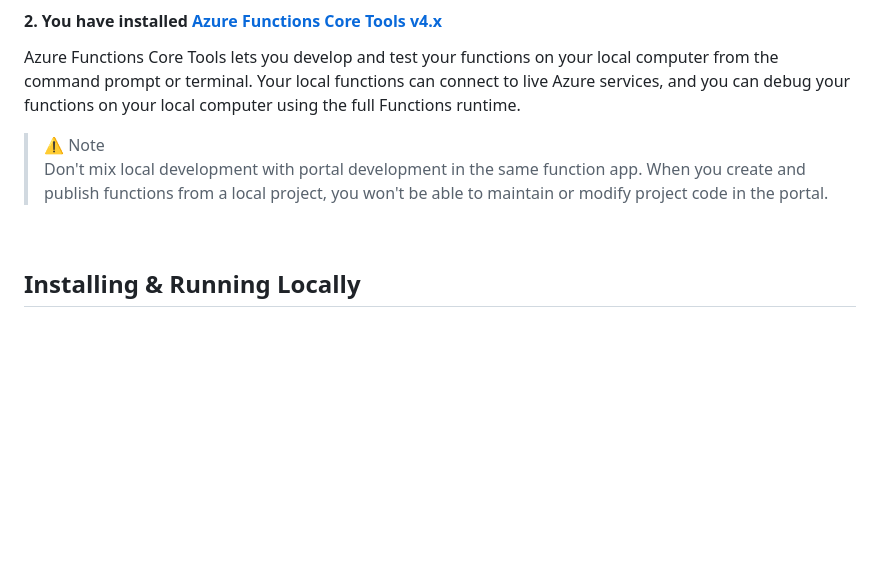
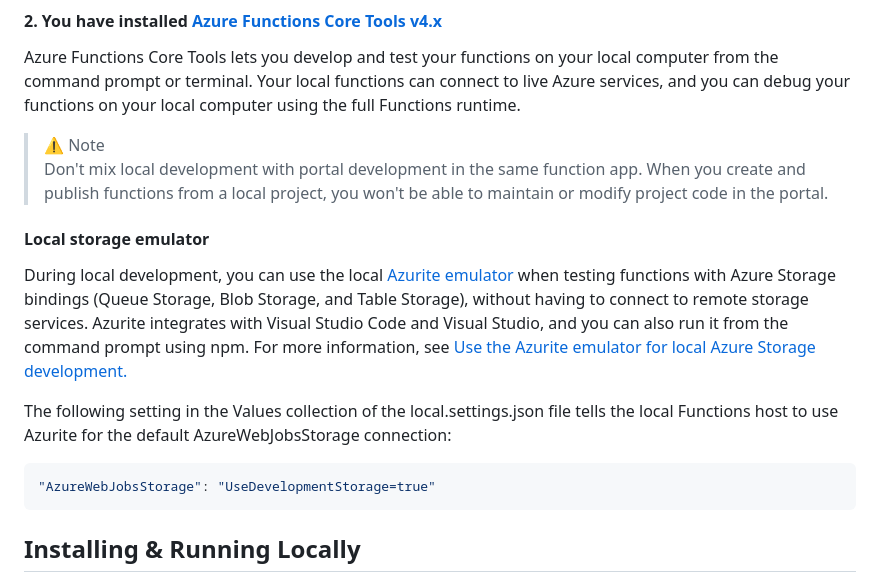
Before and after one commit to xmas7/food-lookup-demo-rails, a Markdown page: README.md, the part around the change. Drawn GitHub-style; blank space fills up the shorter version.

````diff
--- a/README.md
+++ b/README.md
@@ -21,7 +21,14 @@ Azure Functions Core Tools lets you develop and test your functions on your loca
 >⚠️ Note <br/>
 Don't mix local development with portal development in the same function app. When you create and publish functions from a local project, you won't be able to maintain or modify project code in the portal.
 
+#### Local storage emulator
+During local development, you can use the local [Azurite emulator](https://learn.microsoft.com/en-us/azure/storage/common/storage-use-azurite) when testing functions with Azure Storage bindings (Queue Storage, Blob Storage, and Table Storage), without having to connect to remote storage services. Azurite integrates with Visual Studio Code and Visual Studio, and you can also run it from the command prompt using npm. For more information, see [Use the Azurite emulator for local Azure Storage development.](https://learn.microsoft.com/en-us/azure/storage/common/storage-use-azurite)
 <br/>
+
+The following setting in the Values collection of the local.settings.json file tells the local Functions host to use Azurite for the default AzureWebJobsStorage connection:
+```JSON
+"AzureWebJobsStorage": "UseDevelopmentStorage=true"
+```
 
 ## Installing & Running Locally
 Follow these steps to get your development environment set up and running locally
````
